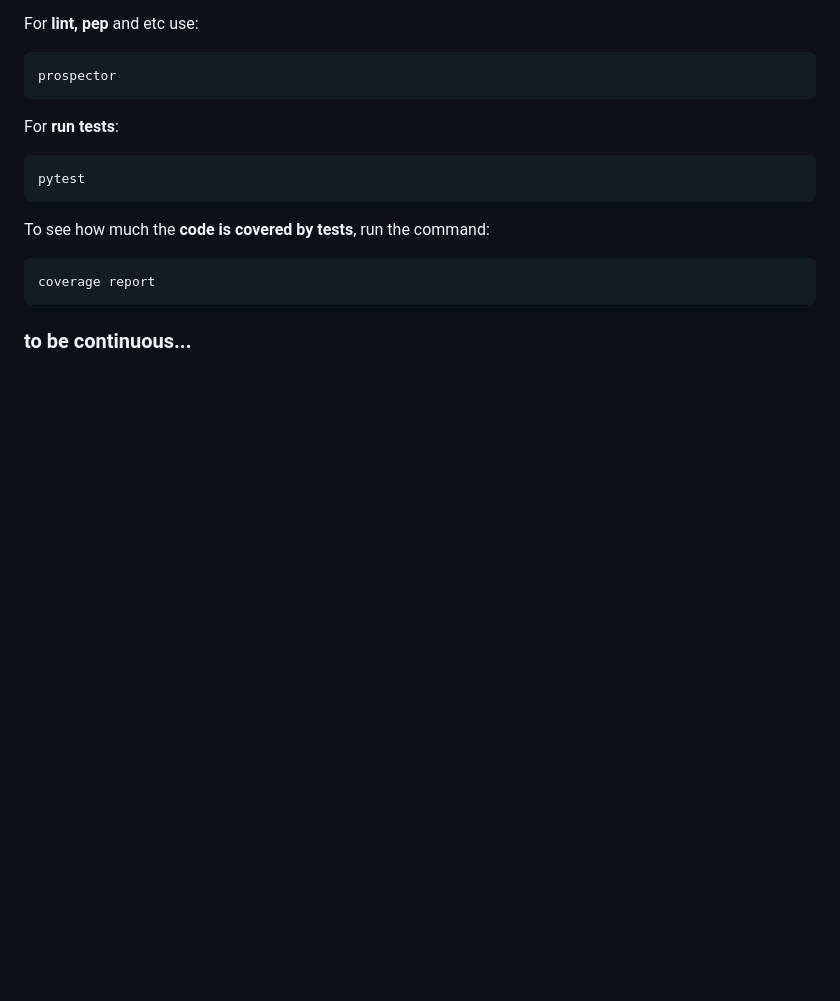
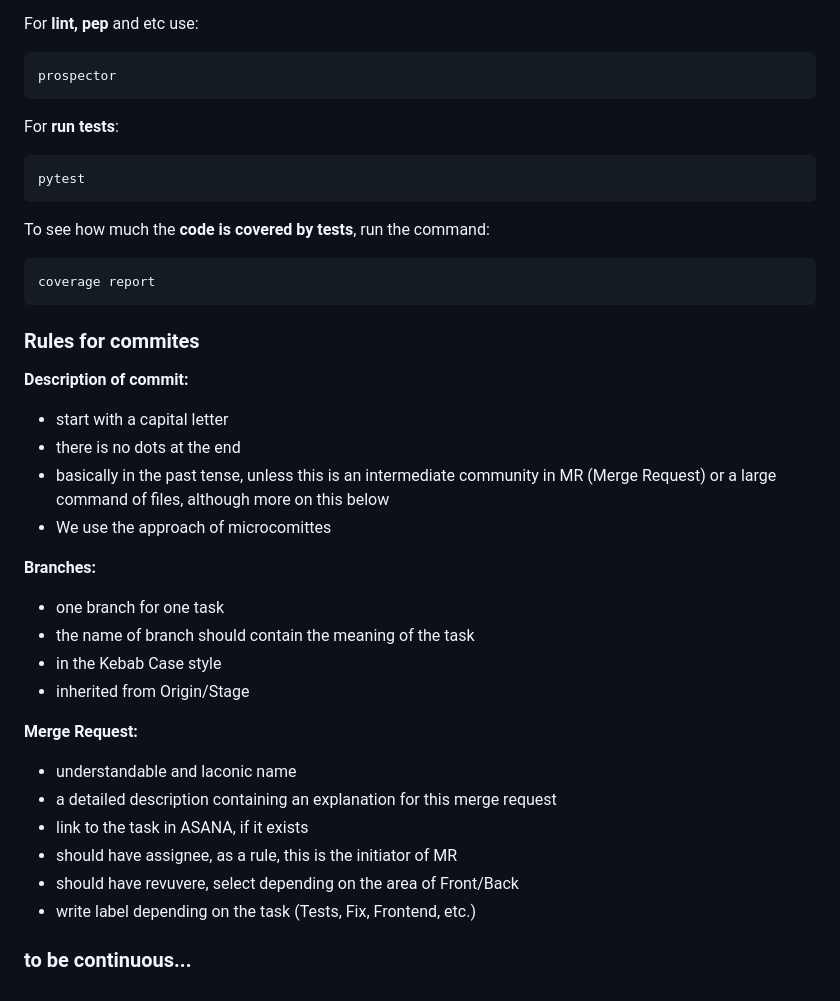
Before and after one commit to StayAWSM/ecomdomskotom, a Markdown page: README.md, the part around the change. Drawn GitHub-style; blank space fills up the shorter version.

Commit message:
Fix documentation: added rules for commits

````diff
--- a/README.md
+++ b/README.md
@@ -163,4 +163,27 @@ To see how much the **code is covered by tests**, run the command:
 coverage report
 ```
 
+### Rules for commites
+
+**Description of commit:**
+- start with a capital letter
+- there is no dots at the end
+- basically in the past tense, unless this is an intermediate community in MR (Merge Request) or a large command of files, although more on this below
+- We use the approach of microcomittes
+
+**Branches:**
+- one branch for one task
+- the name of branch should contain the meaning of the task
+- in the Kebab Case style
+- inherited from Origin/Stage
+
+
+**Merge Request:**
+- understandable and laconic name
+- a detailed description containing an explanation for this merge request
+- link to the task in ASANA, if it exists
+- should have assignee, as a rule, this is the initiator of MR
+- should have revuvere, select depending on the area of Front/Back
+- write label depending on the task (Tests, Fix, Frontend, etc.)
+
 ### to be continuous...
````
